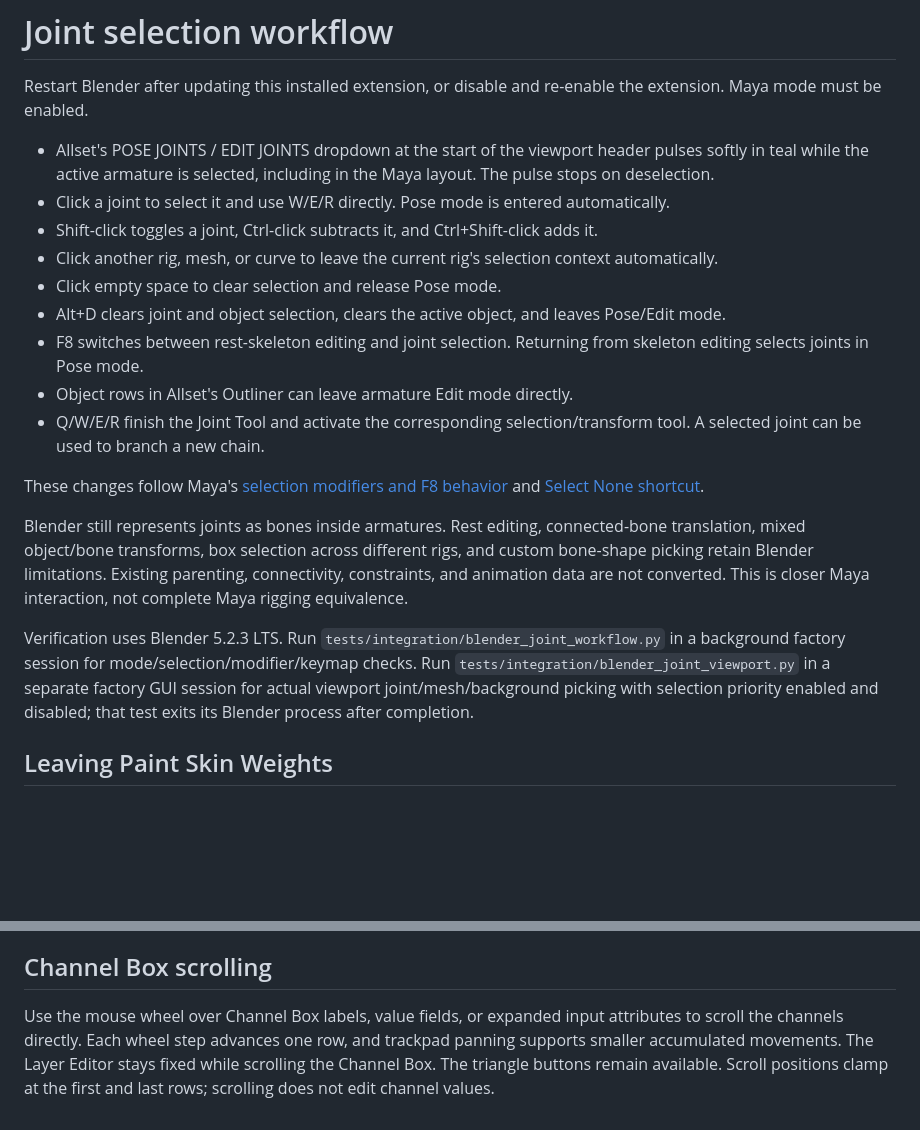
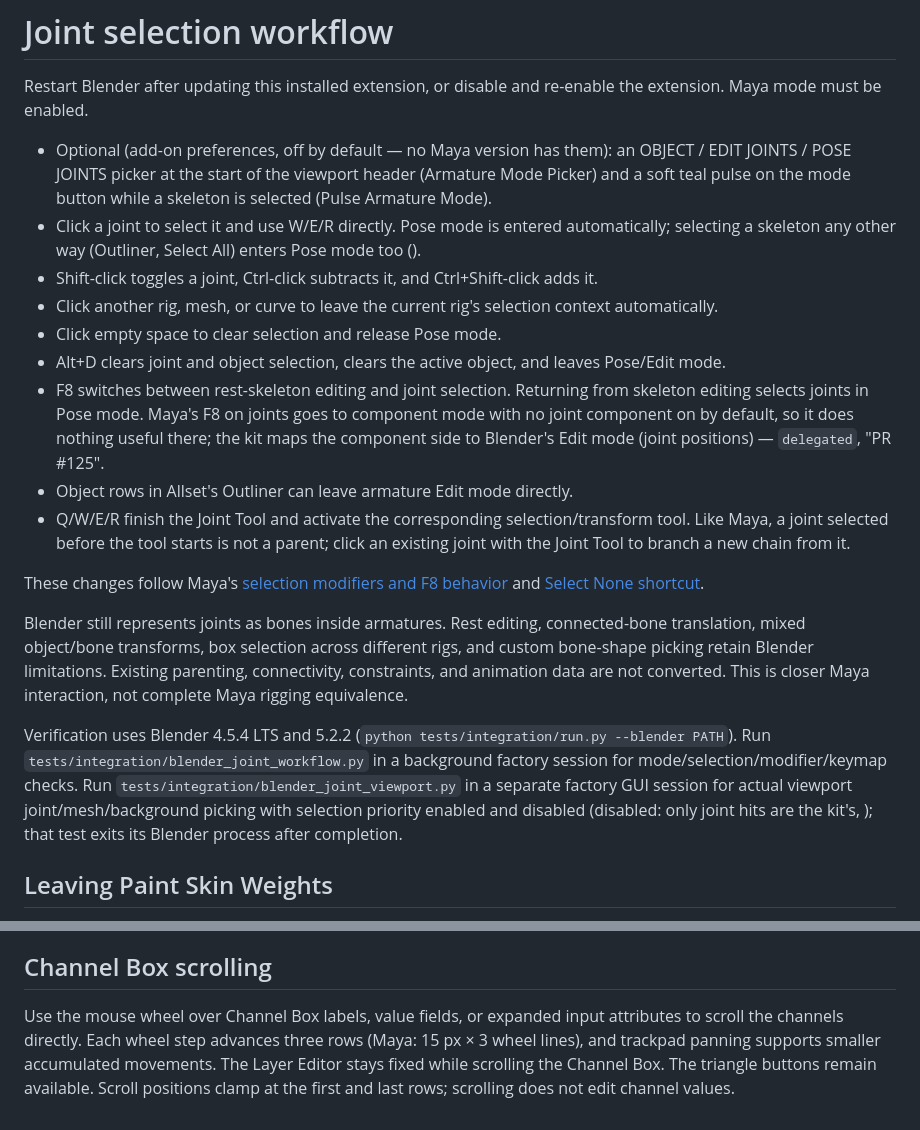
Before and after one commit to 5hyuns/maya-workflow-kit-for-blender, a Markdown page: docs/MAYA_JOINT_WORKFLOW.md, 2 parts joined by grey strips. Rendered like a GitHub page; blank space fills up the shorter version.

Commit message:
Decision 16: selecting a skeleton enters Pose mode (PR #125 kept)
Reverses the earlier delegated rule ( no automatic
Pose mode because it cut other object picks). PR #125 removed that cost - clicks on other
objects / empty space / Outliner rows leave the rig - so the automatic Pose mode gives
Maya's 'click = that joint' feel. The joint workflow doc follows every 0.5.0 change.

Refs #125

Co-Authored-By: Claude Opus 5.5 <noreply@anthropic.com>

```diff
--- a/docs/MAYA_JOINT_WORKFLOW.md
+++ b/docs/MAYA_JOINT_WORKFLOW.md
@@ -2,21 +2,21 @@
 
 Restart Blender after updating this installed extension, or disable and re-enable the extension. Maya mode must be enabled.
 
-- Allset's POSE JOINTS / EDIT JOINTS dropdown at the start of the viewport header pulses softly in teal while the active armature is selected, including in the Maya layout. The pulse stops on deselection.
-- Click a joint to select it and use W/E/R directly. Pose mode is entered automatically.
+- Optional (add-on preferences, off by default — no Maya version has them): an OBJECT / EDIT JOINTS / POSE JOINTS picker at the start of the viewport header (Armature Mode Picker) and a soft teal pulse on the mode button while a skeleton is selected (Pulse Armature Mode).
+- Click a joint to select it and use W/E/R directly. Pose mode is entered automatically; selecting a skeleton any other way (Outliner, Select All) enters Pose mode too ().
 - Shift-click toggles a joint, Ctrl-click subtracts it, and Ctrl+Shift-click adds it.
 - Click another rig, mesh, or curve to leave the current rig's selection context automatically.
 - Click empty space to clear selection and release Pose mode.
 - Alt+D clears joint and object selection, clears the active object, and leaves Pose/Edit mode.
-- F8 switches between rest-skeleton editing and joint selection. Returning from skeleton editing selects joints in Pose mode.
+- F8 switches between rest-skeleton editing and joint selection. Returning from skeleton editing selects joints in Pose mode. Maya's F8 on joints goes to component mode with no joint component on by default, so it does nothing useful there; the kit maps the component side to Blender's Edit mode (joint positions) — `delegated`,  "PR #125".
 - Object rows in Allset's Outliner can leave armature Edit mode directly.
-- Q/W/E/R finish the Joint Tool and activate the corresponding selection/transform tool. A selected joint can be used to branch a new chain.
+- Q/W/E/R finish the Joint Tool and activate the corresponding selection/transform tool. Like Maya, a joint selected before the tool starts is not a parent; click an existing joint with the Joint Tool to branch a new chain from it.
 
 These changes follow Maya's [selection modifiers and F8 behavior](https://help.autodesk.com/cloudhelp/2024/ENU/Maya-Basics/files/GUID-5C5F2B9B-BE16-4C49-B72B-70EA7CB4C688.htm) and [Select None shortcut](https://help.autodesk.com/cloudhelp/2022/ENU/Maya-Basics/files/GUID-D1BBC051-0EE7-4A91-B4FF-2A369764EC8B.htm).
 
 Blender still represents joints as bones inside armatures. Rest editing, connected-bone translation, mixed object/bone transforms, box selection across different rigs, and custom bone-shape picking retain Blender limitations. Existing parenting, connectivity, constraints, and animation data are not converted. This is closer Maya interaction, not complete Maya rigging equivalence.
 
-Verification uses Blender 5.2.3 LTS. Run `tests/integration/blender_joint_workflow.py` in a background factory session for mode/selection/modifier/keymap checks. Run `tests/integration/blender_joint_viewport.py` in a separate factory GUI session for actual viewport joint/mesh/background picking with selection priority enabled and disabled; that test exits its Blender process after completion.
+Verification uses Blender 4.5.4 LTS and 5.2.2 (`python tests/integration/run.py --blender PATH`). Run `tests/integration/blender_joint_workflow.py` in a background factory session for mode/selection/modifier/keymap checks. Run `tests/integration/blender_joint_viewport.py` in a separate factory GUI session for actual viewport joint/mesh/background picking with selection priority enabled and disabled (disabled: only joint hits are the kit's, ); that test exits its Blender process after completion.
 
 ## Leaving Paint Skin Weights
 
@@ -26,4 +26,4 @@ These exits use Maya's [global tool shortcuts](https://help.autodesk.com/cloudhe
 
 ## Channel Box scrolling
 
-Use the mouse wheel over Channel Box labels, value fields, or expanded input attributes to scroll the channels directly. Each wheel step advances one row, and trackpad panning supports smaller accumulated movements. The Layer Editor stays fixed while scrolling the Channel Box. The triangle buttons remain available. Scroll positions clamp at the first and last rows; scrolling does not edit channel values.
+Use the mouse wheel over Channel Box labels, value fields, or expanded input attributes to scroll the channels directly. Each wheel step advances three rows (Maya: 15 px × 3 wheel lines), and trackpad panning supports smaller accumulated movements. The Layer Editor stays fixed while scrolling the Channel Box. The triangle buttons remain available. Scroll positions clamp at the first and last rows; scrolling does not edit channel values.
```
